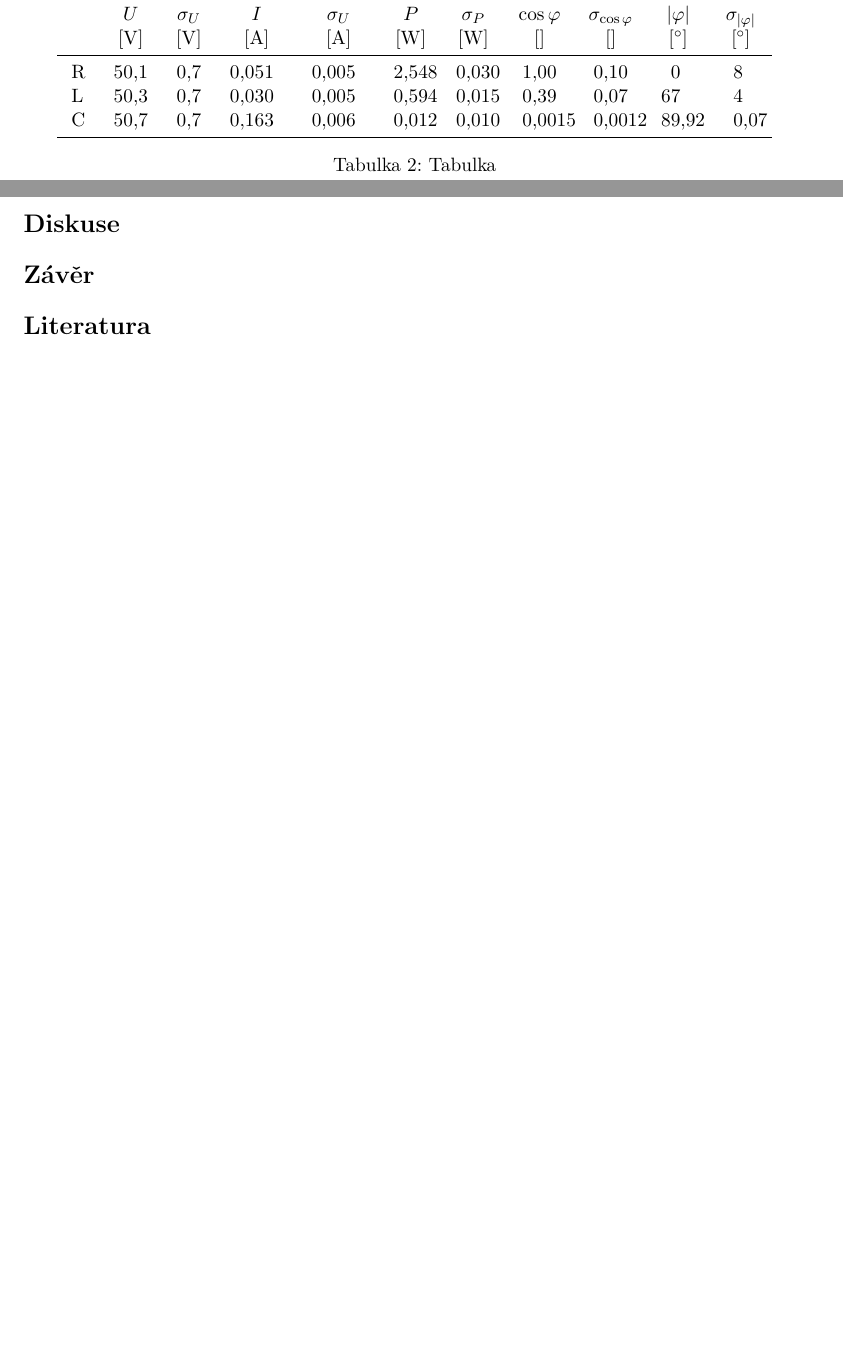
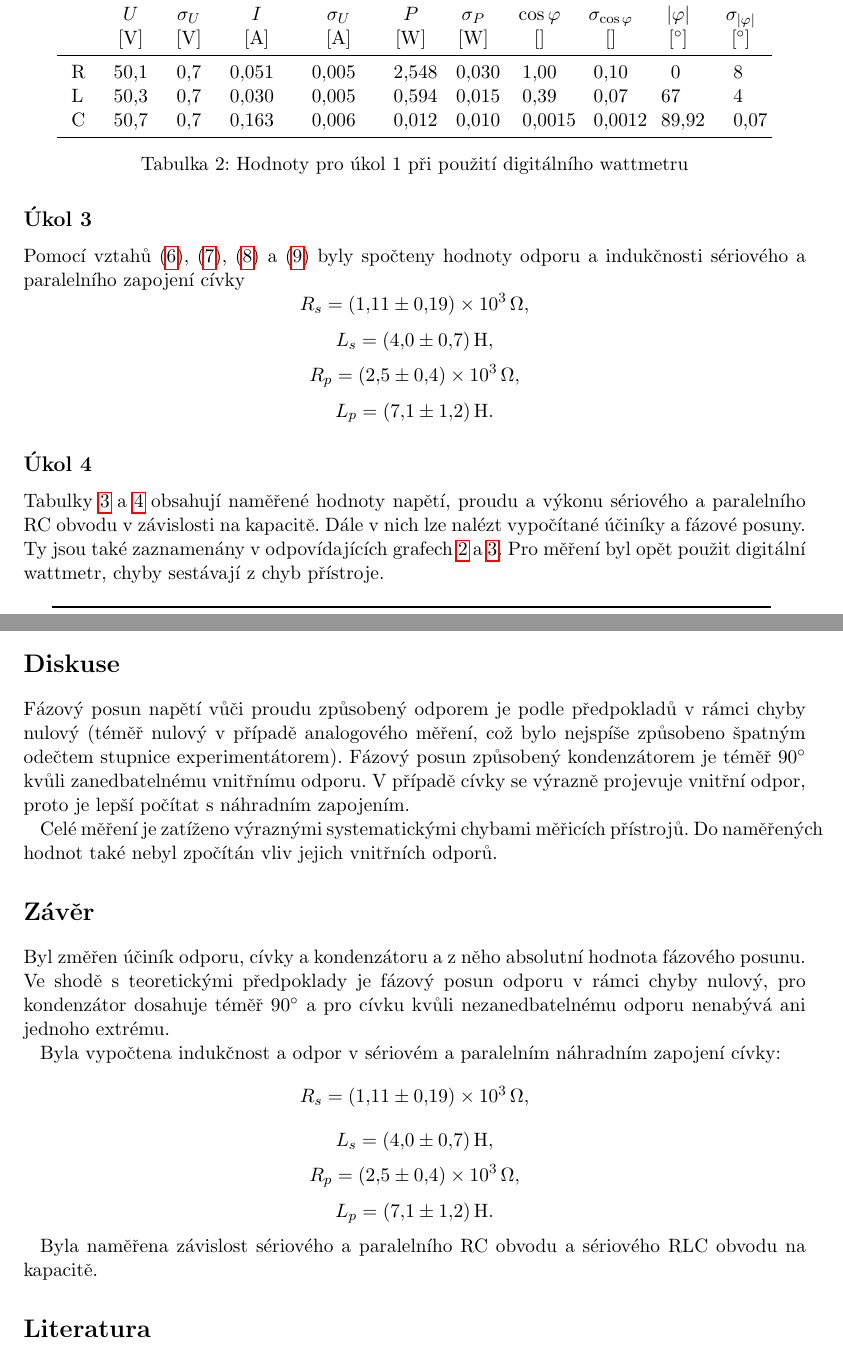
Before and after one commit to tomasderner97/Praktikum-II, a LaTeX document (6/0-protokol.tex, which reads 6/3-vysledky.tex, 6/4-diskuse.tex, 6/5-zaver.tex): two parts of pages 2 and 7 of 7 before the commit and two parts of pages 3 and 8 of 8 after it, joined at a grey line, cut so that both start at the same text, the shorter picture padded with empty space. The pictures show the PDF file 6/0-protokol.pdf that the author committed with the source.

Commit message:
Úloha 6 hotová

```diff
--- a/6/3-vysledky.tex
+++ b/6/3-vysledky.tex
@@ -1,22 +1,38 @@
 \documentclass[0-protokol.tex]{subfiles}
 \begin{document}
 
+Pro všechna měření byl použit zdroj \textbf{STATRON 50 V}.
+
+\subsection*{Úkol 1}
+Následující tabulka obsahuje naměřené hodnoty napětí, proudu a výkonu odporu, cívky a kondenzátoru potřebné k výpočtu účiníku a absolutní hodnoty fázového posunu jakožto i tyto vypočtené hodnoty. Účiník byl počítán pomocí vztahu \eqref{eq:vykon}. Jako voltmetr byl použit multimetr \textbf{METEX MXD-4660A}, jako ampérmetr sloužil multimetr \textbf{METEX M-3270D}. Pro měření výkonu byl použit analogový wattmetr s rozsahem $\SI{75}{V}$, $\SI{0.5}{A}$. Chyby veličin byly určeny chybami přístrojů.
 \begin{table}[H]
 \centering
 \setlength{\tabcolsep}{8pt}
 \input{tab/u1a}
-\caption{Tabulka}
+\caption{Hodnoty pro úkol 1 při použití analogového wattmetru}
 \label{tab:u1a}
 \end{table}
+
+V následující tabulce jsou uvedeny výsledky totožného experimentu měřené digitálním wattmetrem \textbf{HM-8115-2}. Výpočty a chyby byly provedeny stejně jako výše.
 
 \begin{table}[H]
 \centering
 \setlength{\tabcolsep}{8pt}
 \input{tab/u1d}
-\caption{Tabulka}
+\caption{Hodnoty pro úkol 1 při použití digitálního wattmetru}
 \label{tab:u1d}
 \end{table}
 
+\subsection*{Úkol 3}
+Pomocí vztahů \eqref{eq:R_s}, \eqref{eq:L_s}, \eqref{eq:R_p} a \eqref{eq:L_p} byly spočteny hodnoty odporu a indukčnosti sériového a paralelního zapojení cívky
+$$ R_s = \SI{1.11 \pm 0.19 e3}{\ohm}, $$
+$$ L_s = \SI{4.0 \pm 0.7}{\henry}, $$
+$$ R_p = \SI{2.5 \pm 0.4 e3}{\ohm}, $$
+$$ L_p = \SI{7.1 \pm 1.2}{\henry}. $$
+
+\subsection*{Úkol 4}
+
+Tabulky \ref{tab:u4s} a \ref{tab:u4p} obsahují naměřené hodnoty napětí, proudu a výkonu sériového a paralelního RC obvodu v závislosti na kapacitě. Dále v nich lze nalézt vypočítané účiníky a fázové posuny. Ty jsou také zaznamenány v odpovídajících grafech \ref{fig:u4s} a \ref{fig:u4p}. Pro měření byl opět použit digitální wattmetr, chyby sestávají z chyb přístroje.
 \begin{table}[H]
 \centering
 \setlength{\tabcolsep}{8pt}
@@ -48,9 +48,28 @@
 \label{fig:u4s}
 \end{figure}
 
+\begin{table}[H]
+\centering
+\setlength{\tabcolsep}{8pt}
+\input{tab/u4p}
+\caption{Hodnoty pro úkol 4 pro paralelní RC obvod}
+\label{tab:u4p}
+\end{table}
+
 \begin{figure}[H]
 \centering
 \includegraphics[]{u4p}
 \caption{Závislost účiníku a fázového posunu paralelního zapojení rezistoru a kondenzátoru}
 \label{fig:u4p}
 \end{figure}
+
+V průběhu měření byl připojen osciloskop \textbf{Tektronix} podle úkolu 6. Fázový rozdíl napětí na kondenzátoru vůči napětí zdroje se se zvyšující kapacitou snižuje. Při malých kapacitách totiž převládá impedance kapacity, která implikuje velký fázový rozdíl, při velké kapacitě naopak převládá impedance odporu.
+
+\newpage
+\subsection*{Úkol 5}
+V tabulce \ref{tab:u5} jsou zaznamenány naměřené hodnoty napětí, proudu a výkonu RLC obvodu v závislosti na kapacitě spolu se spočtenými účiníky a fázovými posuny. Průběh měření a výpočet chyb odpovídá úloze 4.
+
+V grafu \ref{fig:u5p} je  vyobrazena závislost výkonu na RLC obvodu na kapacitě, v grafu \ref{u5uf} závislost účiníku a absolutní hodnoty fázového posunu na kapacitě.
+
+\begin{table}[H]
+\centering
--- a/6/4-diskuse.tex
+++ b/6/4-diskuse.tex
@@ -1,4 +1,6 @@
 \documentclass[0-protokol.tex]{subfiles}
 \begin{document}
+Fázový posun napětí vůči proudu způsobený odporem je podle předpokladů v rámci chyby nulový (téměř nulový v případě analogového měření, což bylo nejspíše způsobeno špatným odečtem stupnice experimentátorem). Fázový posun způsobený kondenzátorem je téměř $\SI{90}{\degree}$ kvůli zanedbatelnému vnitřnímu odporu. V případě cívky se výrazně projevuje vnitřní odpor, proto je lepší počítat s náhradním zapojením.
 
+Celé měření je zatíženo výraznými systematickými chybami měřicích přístrojů. Do naměřených hodnot také nebyl zpočítán vliv jejich vnitřních odporů.
 \end{document}
--- a/6/5-zaver.tex
+++ b/6/5-zaver.tex
@@ -1,4 +1,12 @@
 \documentclass[0-protokol.tex]{subfiles}
 \begin{document}
+Byl změřen účiník odporu, cívky a kondenzátoru a z něho absolutní hodnota fázového posunu. Ve shodě s teoretickými předpoklady je fázový posun odporu v rámci chyby nulový, pro kondenzátor dosahuje téměř $\SI{90}{\degree}$ a pro cívku kvůli nezanedbatelnému odporu nenabývá ani jednoho extrému.
 
+Byla vypočtena indukčnost a odpor v sériovém a paralelním náhradním zapojení cívky:
+$$ R_s = \SI{1.11 \pm 0.19 e3}{\ohm}, $$
+$$ L_s = \SI{4.0 \pm 0.7}{\henry}, $$
+$$ R_p = \SI{2.5 \pm 0.4 e3}{\ohm}, $$
+$$ L_p = \SI{7.1 \pm 1.2}{\henry}. $$
+
+Byla naměřena závislost sériového a paralelního RC obvodu a sériového RLC obvodu na kapacitě.
 \end{document}
```
Also changed, not shown: 6/2-teorie.tex (+5 -5 lines), 6/0-protokol.pdf, 6/3-vysledky.tex (23 more changed lines), 4 other files.
